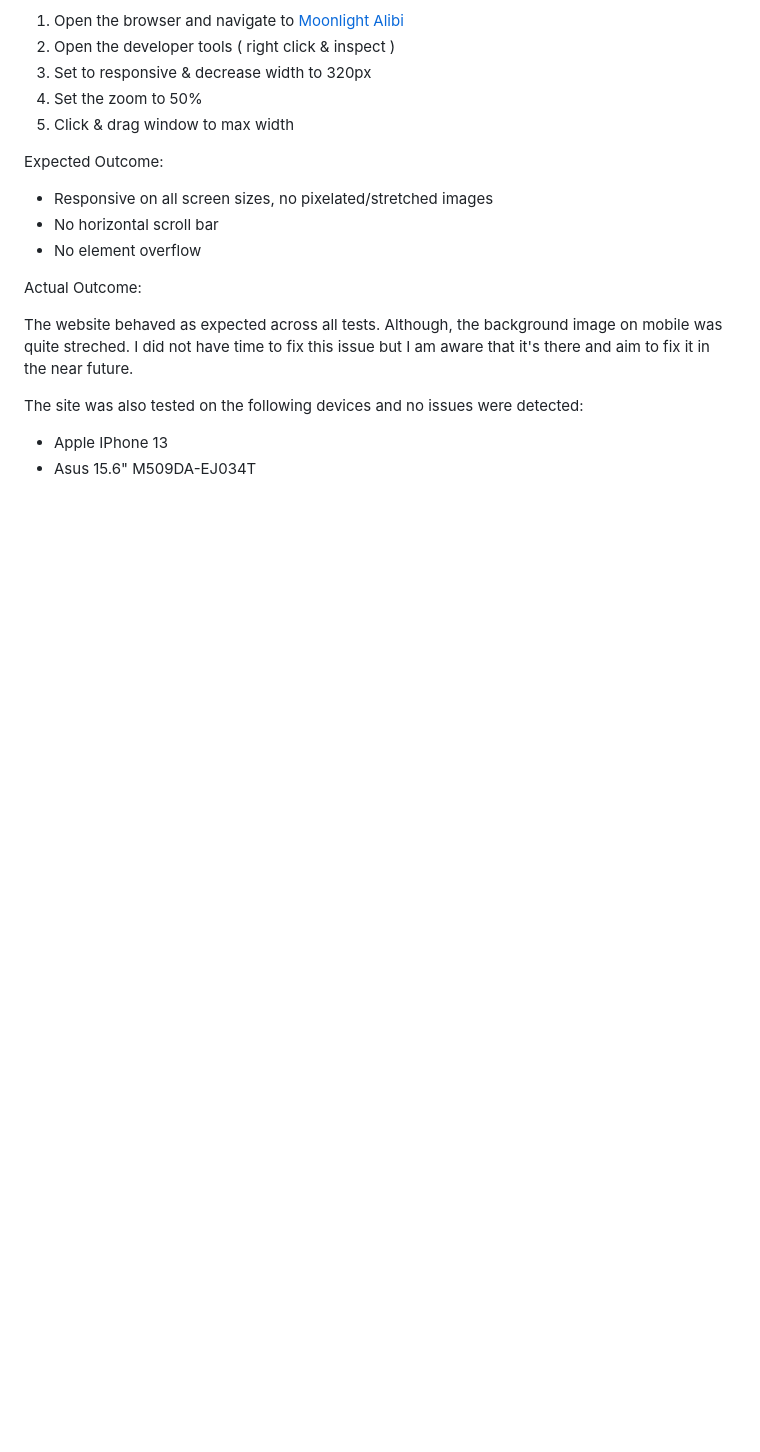
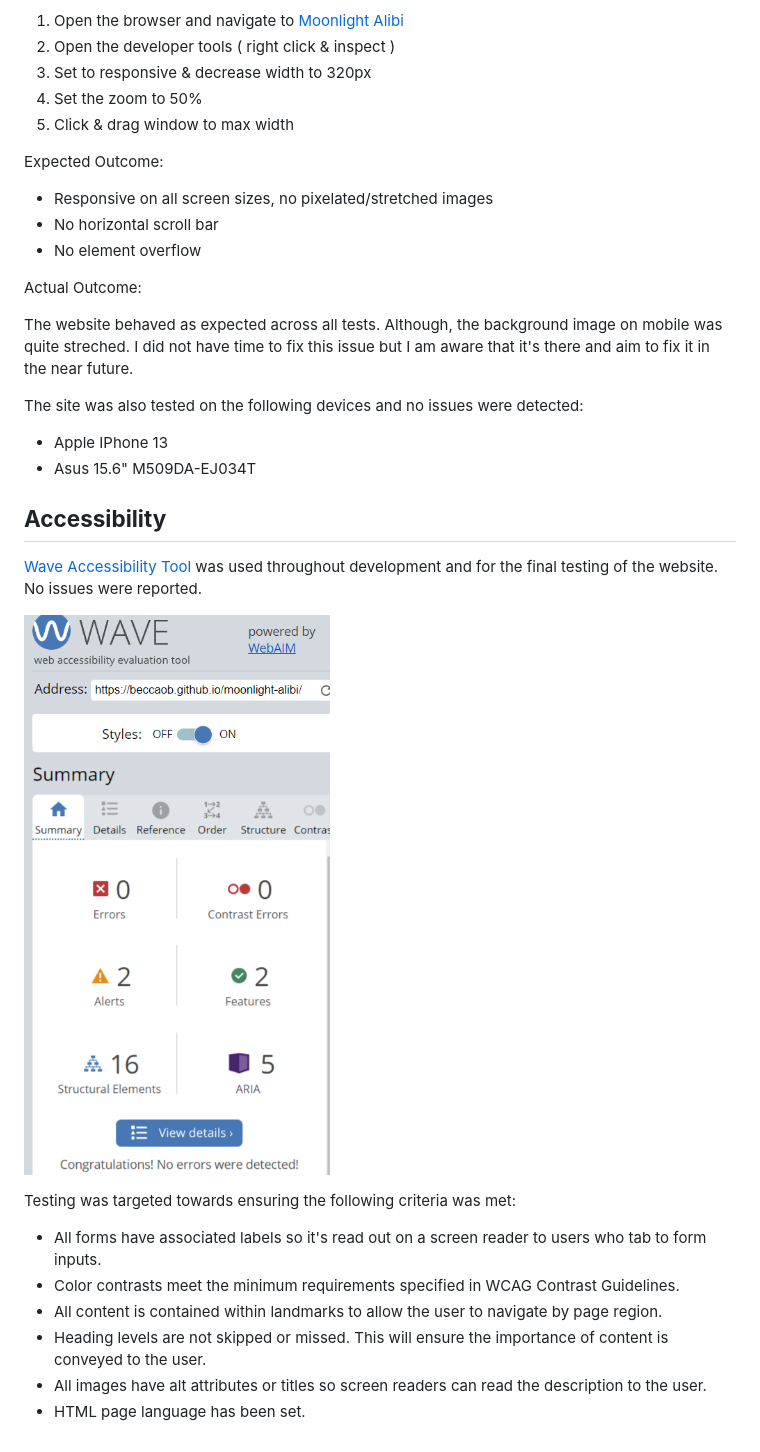
Before and after one commit to beccaob/moonlight-alibi, a Markdown page: README.md, the part around the change. Drawn GitHub-style; pictures changed too: assets/images/README-images/wave.png (added); blank space fills up the shorter version.

Commit message:
add accessibility section to readme

```diff
--- a/README.md
+++ b/README.md
@@ -226,3 +226,17 @@ The site was also tested on the following devices and no issues were detected:
 
 * Apple IPhone 13
 * Asus 15.6" M509DA-EJ034T
+
+## **Accessibility**
+
+[Wave Accessibility Tool](https://wave.webaim.org/) was used throughout development and for the final testing of the website. No issues were reported.
+
+![wave](assets/images/README-images/wave.png)
+
+Testing was targeted towards ensuring the following criteria was met:
+* All forms have associated labels so it's read out on a screen reader to users who tab to form inputs.
+* Color contrasts meet the minimum requirements specified in WCAG Contrast Guidelines.
+* All content is contained within landmarks to allow the user to navigate by page region.
+* Heading levels are not skipped or missed. This will ensure the importance of content is conveyed to the user.
+* All images have alt attributes or titles so screen readers can read the description to the user.
+* HTML page language has been set.
```
